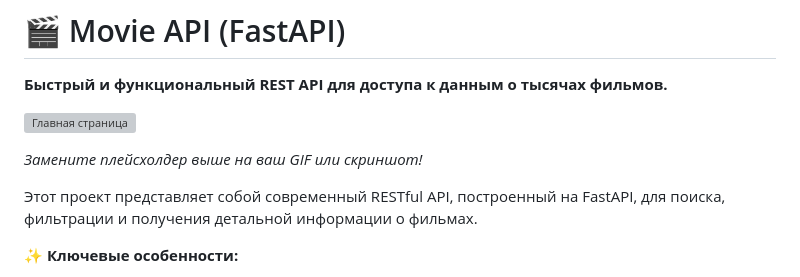
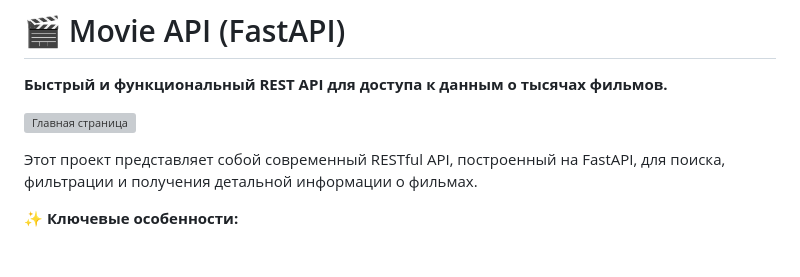
Before and after one commit to PyWarden/api-movie, a Markdown page: README.md, the part around the change. GitHub-like rendering; blank space fills up the shorter version; grey boxes are pictures that could not be loaded.

```diff
--- a/README.md
+++ b/README.md
@@ -6,8 +6,6 @@
 **Быстрый и функциональный REST API для доступа к данным о тысячах фильмов.**
 
 ![Главная страница](https://github.com/user-attachments/assets/0228ceda-a767-4f8a-bf6d-2afa845eb977)
-
-*Замените плейсхолдер выше на ваш GIF или скриншот!*
 
 Этот проект представляет собой современный RESTful API, построенный на FastAPI, для поиска, фильтрации и получения детальной информации о фильмах.
 
```
